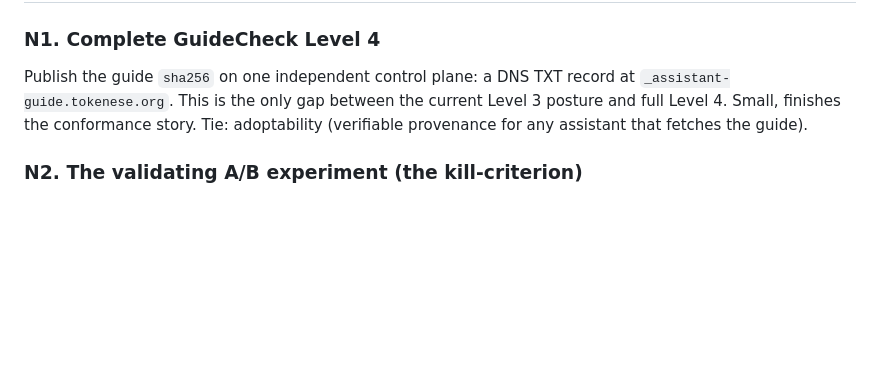
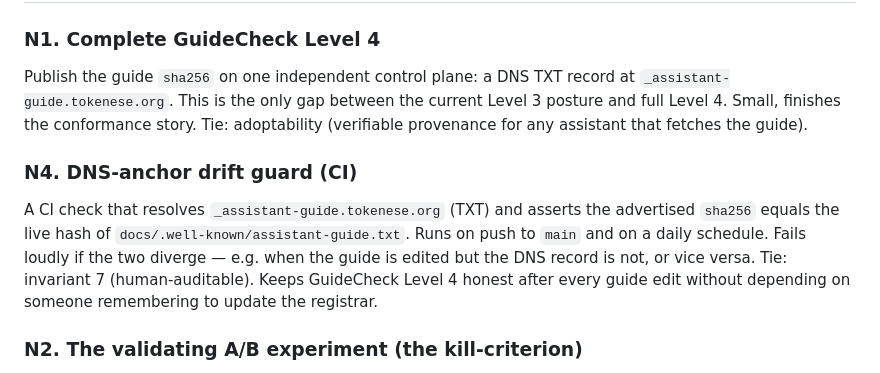
Before and after one commit to snapsynapse/tokenese, a Markdown page: ROADMAP.md, the part around one of its changes. Rendered like a GitHub page; blank space fills up the shorter version.

```diff
--- a/ROADMAP.md
+++ b/ROADMAP.md
@@ -48,6 +48,15 @@ Publish the guide `sha256` on one independent control plane: a DNS TXT record at
 posture and full Level 4. Small, finishes the conformance story.
 Tie: adoptability (verifiable provenance for any assistant that fetches the guide).
 
+### N4. DNS-anchor drift guard (CI)
+
+A CI check that resolves `_assistant-guide.tokenese.org` (TXT) and asserts the
+advertised `sha256` equals the live hash of `docs/.well-known/assistant-guide.txt`.
+Runs on push to `main` and on a daily schedule. Fails loudly if the two diverge
+— e.g. when the guide is edited but the DNS record is not, or vice versa.
+Tie: invariant 7 (human-auditable). Keeps GuideCheck Level 4 honest after every
+guide edit without depending on someone remembering to update the registrar.
+
 ### N2. The validating A/B experiment (the kill-criterion)
 
 The central claim, more compressed AND more accurate, is unproven until measured.
```
Also changed, not shown: other parts of ROADMAP.md (+55 -1 lines).
